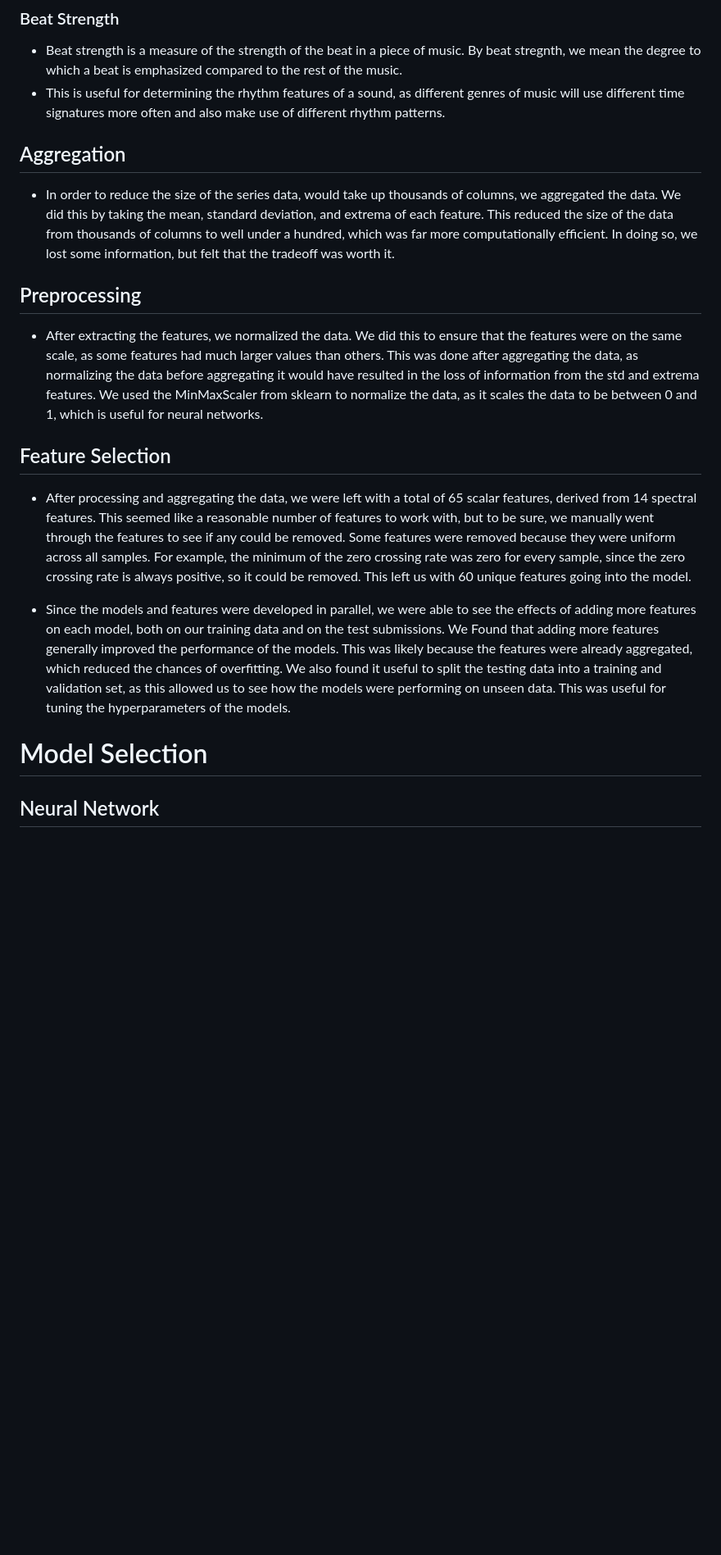
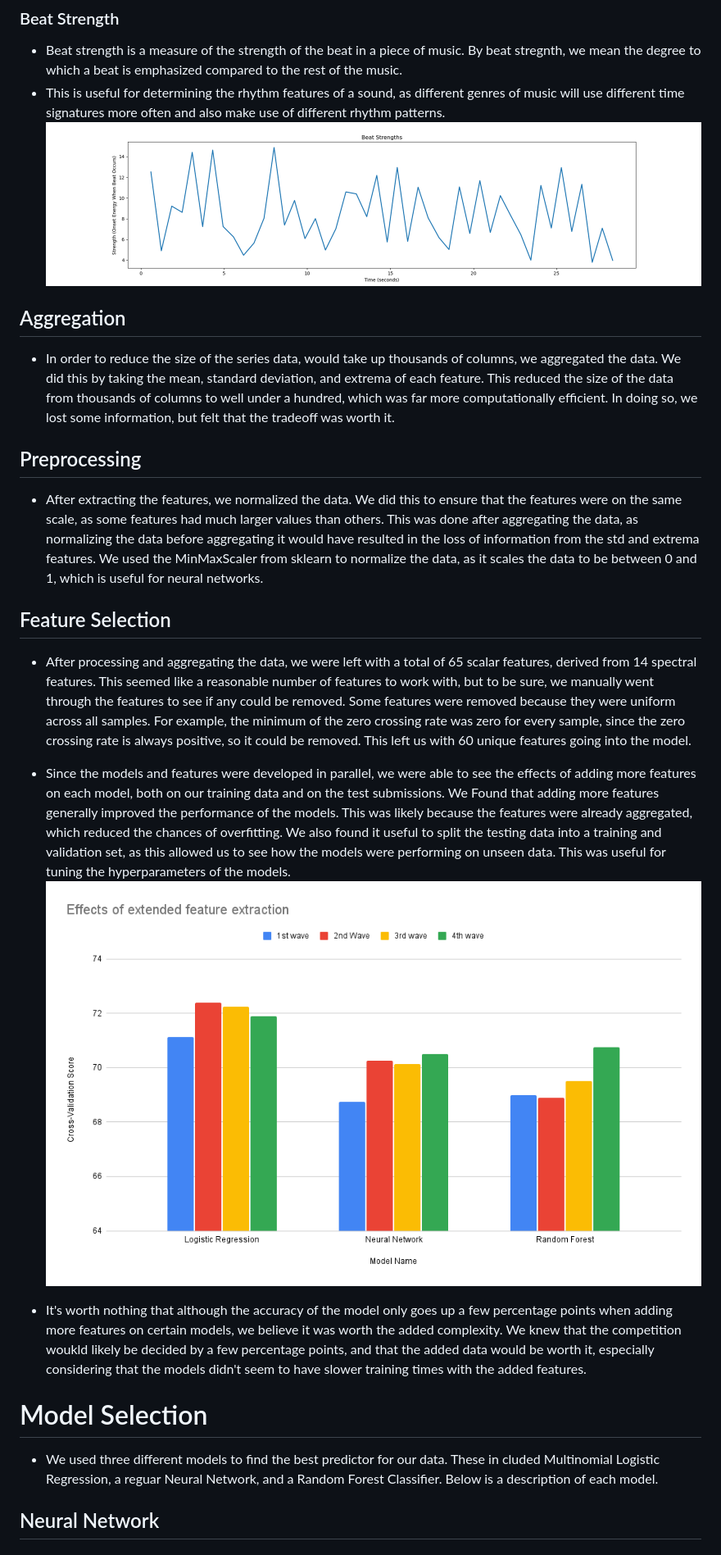
Before and after one commit to swimmingpeas/378-Project, a Markdown page: README.md, the part around the change printed below. Shown: that part at 82% size. GitHub-like rendering; pictures changed too: visualizations/extended_feature_extraction.png (added); blank space fills up the shorter version.

```diff
--- a/README.md
+++ b/README.md
@@ -60,20 +75,30 @@ This is a repository for collaboration on our ELEC 378 final project
 ### Beat Strength
 - Beat strength is a measure of the strength of the beat in a piece of music. By beat stregnth, we mean the degree to which a beat is emphasized compared to the rest of the music.
 - This is useful for determining the rhythm features of a sound, as different genres of music will use different time signatures more often and also make use of different rhythm patterns.
-
+![image](visualizations/beat-strength-over-time.png)
 ## Aggregation
 - In order to reduce the size of the series data, would take up thousands of columns, we aggregated the data. We did this by taking the mean, standard deviation, and extrema of each feature. This reduced the size of the data from thousands of columns to well under a hundred, which was far more computationally efficient. In doing so, we lost some information, but felt that the tradeoff was worth it.
+
 
 ## Preprocessing
 - After extracting the features, we normalized the data. We did this to ensure that the features were on the same scale, as some features had much larger values than others. This was done after aggregating the data, as normalizing the data before aggregating it would have resulted in the loss of information from the std and extrema features. We used the MinMaxScaler from sklearn to normalize the data, as it scales the data to be between 0 and 1, which is useful for neural networks.
 
+
+
 ## Feature Selection
 - After processing and aggregating the data, we were left with a total of 65 scalar features, derived from 14 spectral features. This seemed like a reasonable number of features to work with, but to be sure, we manually went through the features to see if any could be removed. Some features were removed because they were uniform across all samples. For example, the minimum of the zero crossing rate was zero for every sample, since the zero crossing rate is always positive, so it could be removed. This left us with 60 unique features going into the model.
 
+
+
+
 - Since the models and features were developed in parallel, we were able to see the effects of adding more features on each model, both on our training data and on the test submissions. We Found that adding more features generally improved the performance of the models. This was likely because the features were already aggregated, which reduced the chances of overfitting. We also found it useful to split the testing data into a training and validation set, as this allowed us to see how the models were performing on unseen data. This was useful for tuning the hyperparameters of the models.
+![image](visualizations/extended_feature_extraction.png)
+
+
+- It's worth nothing that although the accuracy of the model only goes up a few percentage points when adding more features on certain models, we believe it was worth the added complexity. We knew that the competition woukld likely be decided by a few percentage points, and that the added data would be worth it, especially considering that the models didn't seem to have slower training times with the added features.
 
 # Model Selection
-
+- We used three different models to find the best predictor for our data. These in cluded Multinomial Logistic Regression, a reguar Neural Network, and a Random Forest Classifier. Below is a description of each model.
 ## Neural Network
 ### Description
 - One of our models is a Deep Neural Network. Deep Neural Networks are a type of machine learning model that are inspired by the structure of the human brain. They are composed of multiple layers of neurons, each of which takes input data and a set of weights. The neurons then apply an activation function to the weighted sum of the inputs to produce an output. The outputs of the neurons are then passed to the next layer, and so on. The weights of the neurons are learned through a process called backpropagation, which adjusts the weights to minimize the error between the predicted output and the true output. Deep Neural Networks are useful for tasks that require a high degree of nonlinearity, such as image and speech recognition.
```
Also changed, not shown: other parts of README.md (+22 -5 lines), 2 other files.
